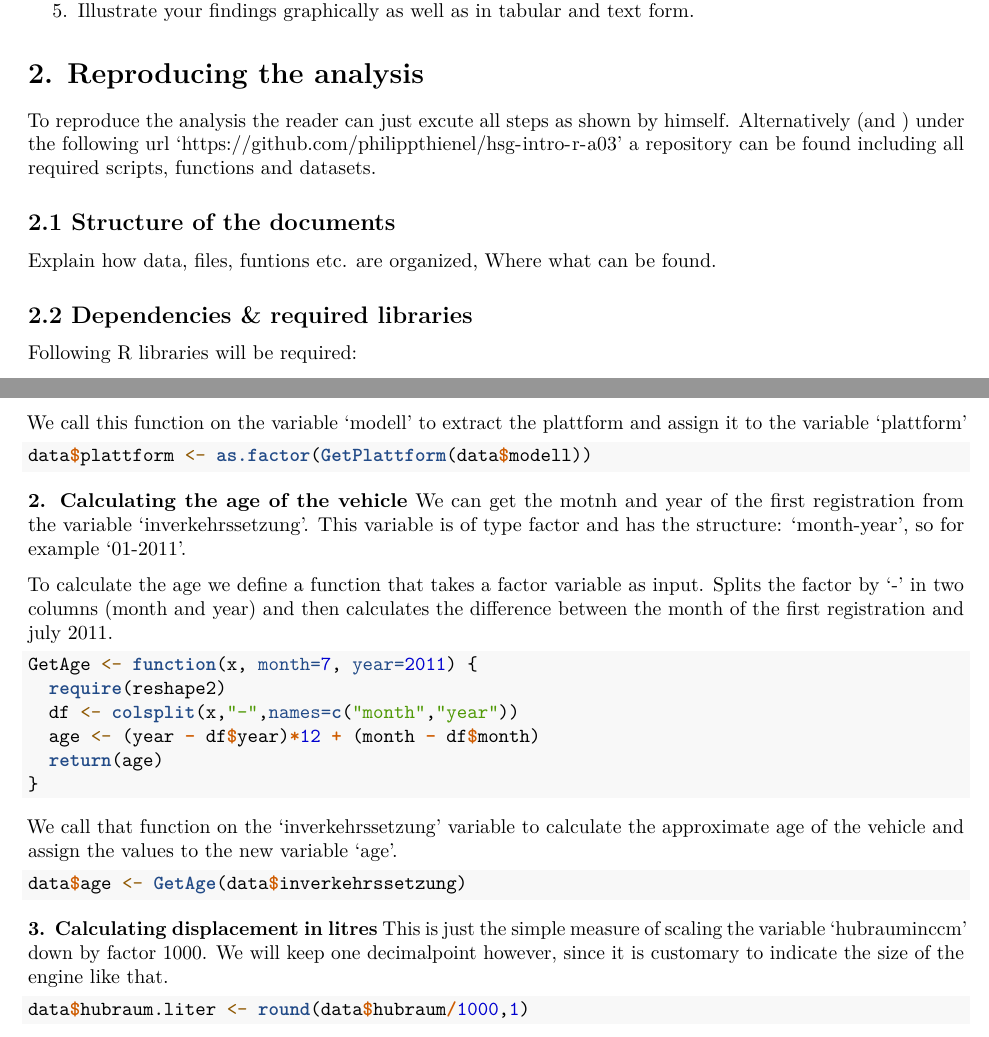
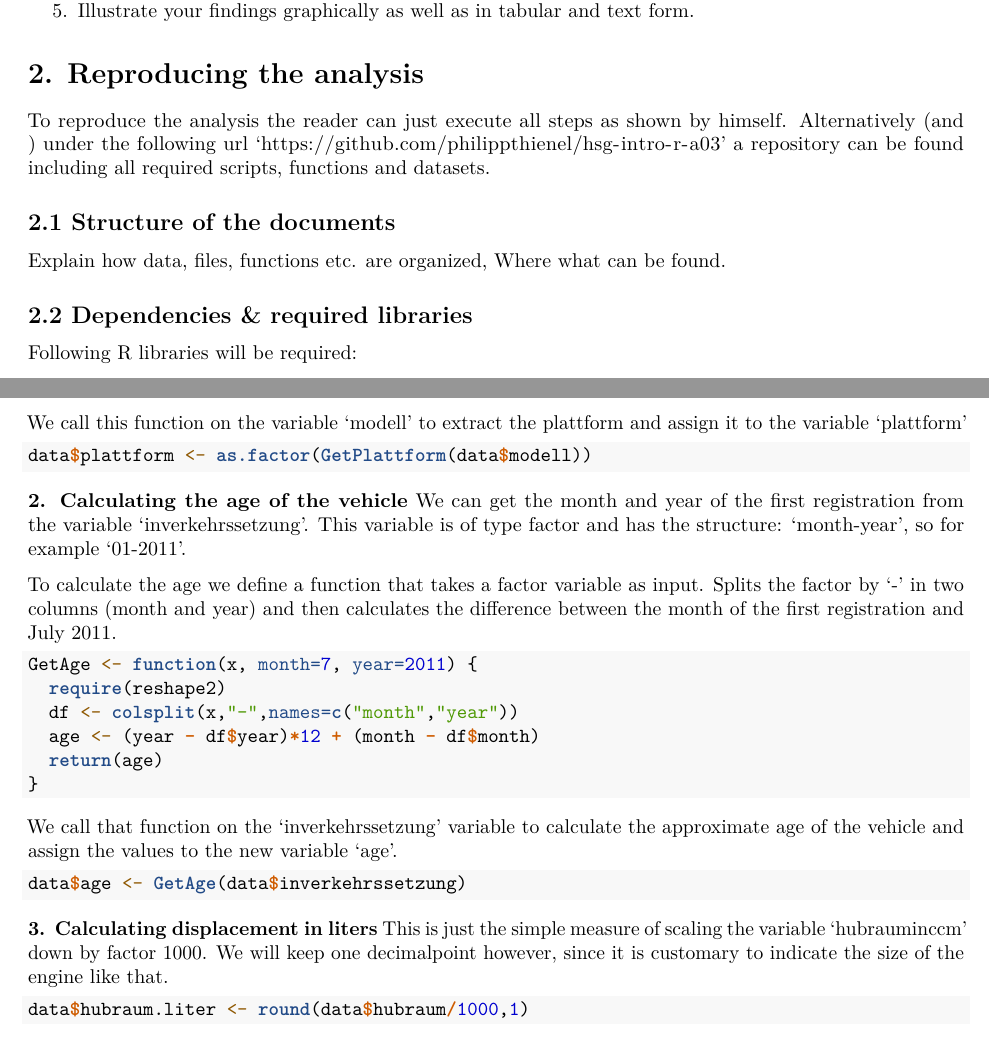
Before and after one commit to philippthienel/hsg-intro-r-a03, an R Markdown document (used_car_prices.Rmd): two parts of pages 3 and 6 of 9, joined at a grey line, cut so that both start at the same text. Rendered offline with R 4.5, knitr and Pandoc, then LaTeX, with nearby package versions.

Commit message:
Update used_car_prices.Rmd

````diff
--- a/used_car_prices.Rmd
+++ b/used_car_prices.Rmd
@@ -35,10 +35,10 @@ The dataset contains records of a website selling used cars from Jul 2011. Along
 5. Illustrate your findings graphically as well as in tabular and text form.
 
 # 2. Reproducing the analysis
-To reproduce the analysis the reader can just excute all steps as shown by himself. Alternatively (and ) under the following url 'https://github.com/philippthienel/hsg-intro-r-a03' a repository can be found including all required scripts, functions and datasets.
+To reproduce the analysis the reader can just execute all steps as shown by himself. Alternatively (and ) under the following url 'https://github.com/philippthienel/hsg-intro-r-a03' a repository can be found including all required scripts, functions and datasets.
 
 ## 2.1 Structure of the documents
-Explain how data, files, funtions etc. are organized, Where what can be found.
+Explain how data, files, functions etc. are organized, Where what can be found.
 
 ## 2.2 Dependencies & required libraries
 Following R libraries will be required:
@@ -156,9 +156,9 @@ data$plattform <- as.factor(GetPlattform(data$modell))
 ```
 
 **2. Calculating the age of the vehicle**
-We can get the motnh and year of the first registration from the variable 'inverkehrssetzung'. This variable is of type factor and has the structure: 'month-year', so for example '01-2011'.
+We can get the month and year of the first registration from the variable 'inverkehrssetzung'. This variable is of type factor and has the structure: 'month-year', so for example '01-2011'.
 
-To calculate the age we define a function that takes a factor variable as input. Splits the factor by '-' in two columns (month and year) and then calculates the difference between the month of the first registration and july 2011.
+To calculate the age we define a function that takes a factor variable as input. Splits the factor by '-' in two columns (month and year) and then calculates the difference between the month of the first registration and July 2011.
 
 ```{r}
 GetAge <- function(x, month=7, year=2011) {
@@ -175,7 +175,7 @@ We call that function on the 'inverkehrssetzung' variable to calculate the appro
 data$age <- GetAge(data$inverkehrssetzung)
 ```
 
-**3. Calculating displacement in litres**
+**3. Calculating displacement in liters**
 This is just the simple measure of scaling the variable 'hubrauminccm' down by factor 1000. We will keep one decimalpoint however, since it is customary to indicate the size of the engine like that.
 
 ```{r}
````
Also changed, not shown: used_car_prices.Rmd (4 more changed lines).
